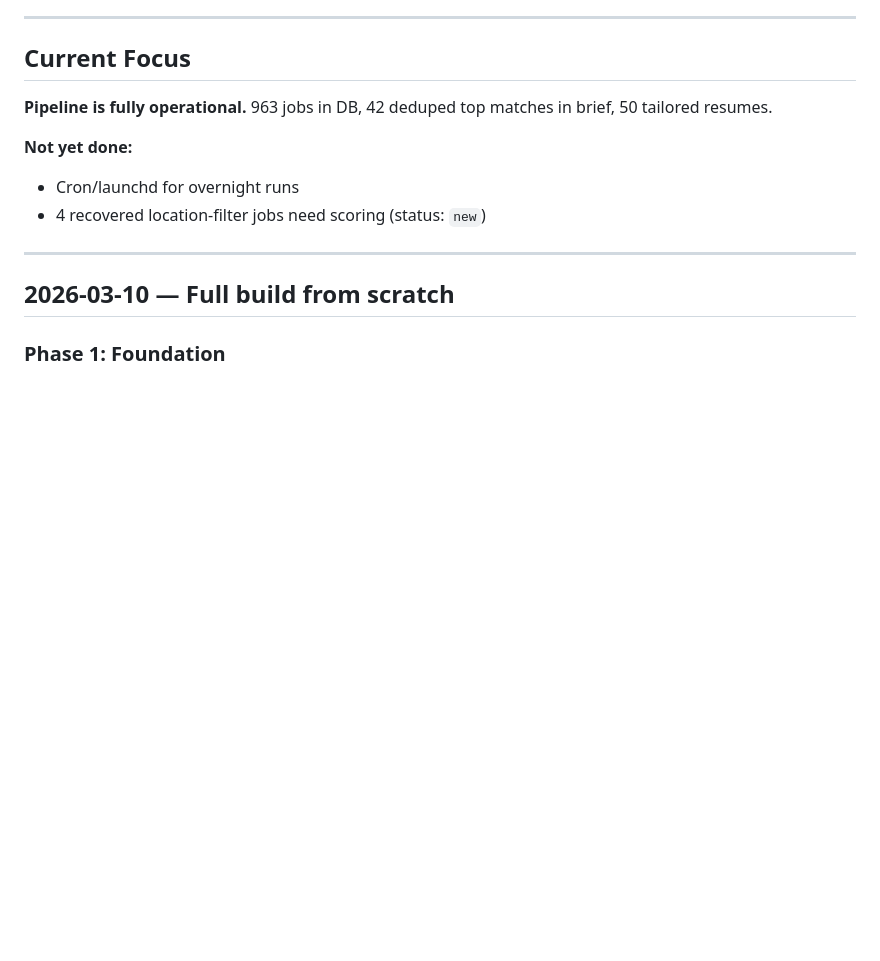
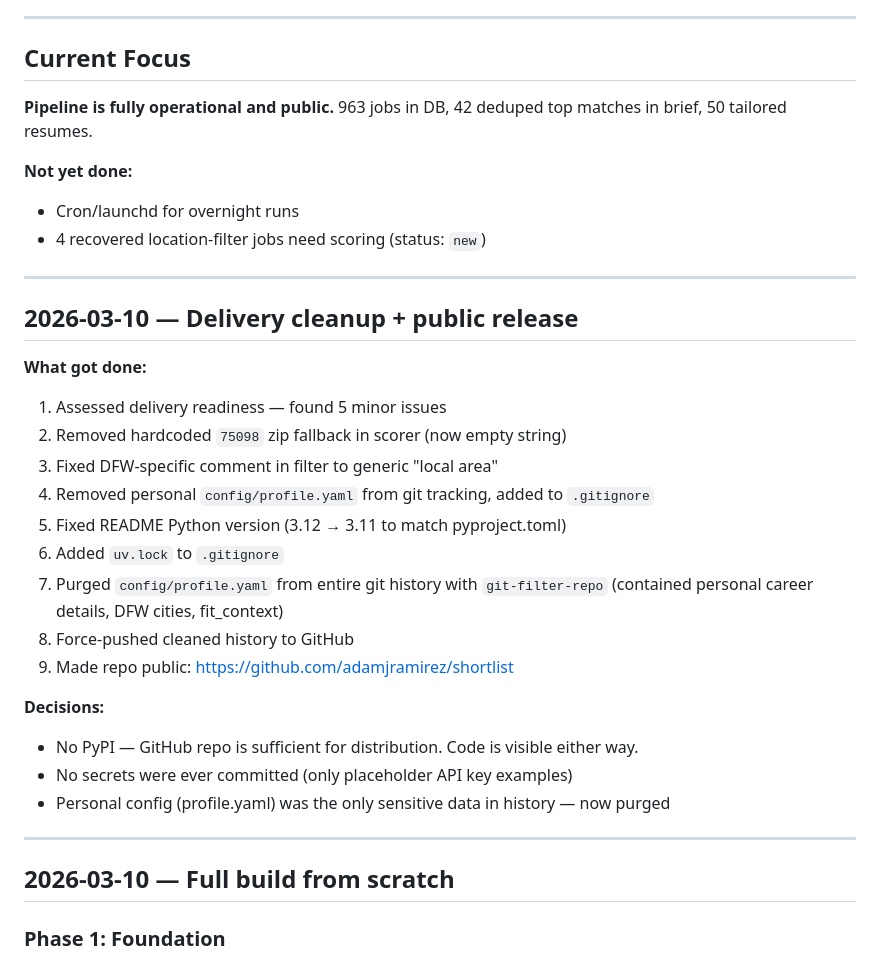
Before and after one commit to adamjramirez/shortlist, a Markdown page: PROJECT_LOG.md, the part around the change. GitHub-like rendering; blank space fills up the shorter version.

Commit message:
Update internal docs for public release
- PROJECT_LOG: add delivery cleanup session entry
- CLAUDE.md: fix Python version to 3.11+
- INTENT.md: update to reflect public repo

Co-Authored-By: Claude Opus 4.5 <noreply@anthropic.com>

```diff
--- a/PROJECT_LOG.md
+++ b/PROJECT_LOG.md
@@ -6,11 +6,31 @@ Session-by-session progress log. Read this first when resuming work.
 
 ## Current Focus
 
-**Pipeline is fully operational.** 963 jobs in DB, 42 deduped top matches in brief, 50 tailored resumes.
+**Pipeline is fully operational and public.** 963 jobs in DB, 42 deduped top matches in brief, 50 tailored resumes.
 
 **Not yet done:**
 - Cron/launchd for overnight runs
 - 4 recovered location-filter jobs need scoring (status: `new`)
+
+---
+
+## 2026-03-10 — Delivery cleanup + public release
+
+**What got done:**
+1. Assessed delivery readiness — found 5 minor issues
+2. Removed hardcoded `75098` zip fallback in scorer (now empty string)
+3. Fixed DFW-specific comment in filter to generic "local area"
+4. Removed personal `config/profile.yaml` from git tracking, added to `.gitignore`
+5. Fixed README Python version (3.12 → 3.11 to match pyproject.toml)
+6. Added `uv.lock` to `.gitignore`
+7. Purged `config/profile.yaml` from entire git history with `git-filter-repo` (contained personal career details, DFW cities, fit_context)
+8. Force-pushed cleaned history to GitHub
+9. Made repo public: https://github.com/adamjramirez/shortlist
+
+**Decisions:**
+- No PyPI — GitHub repo is sufficient for distribution. Code is visible either way.
+- No secrets were ever committed (only placeholder API key examples)
+- Personal config (profile.yaml) was the only sensitive data in history — now purged
 
 ---
 
```
Also changed, not shown: CLAUDE.md (+1 -1 lines), INTENT.md (+1 -1 lines).
